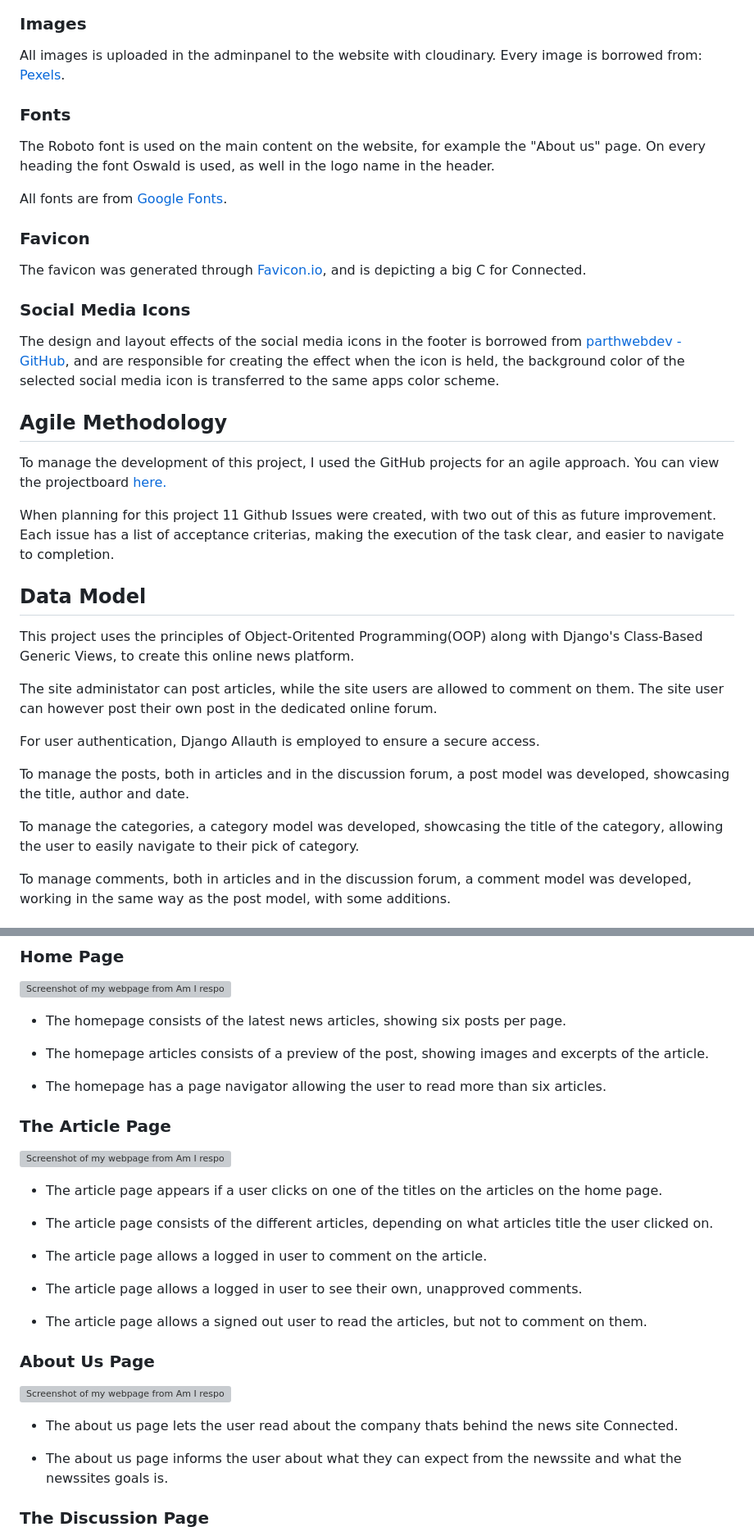
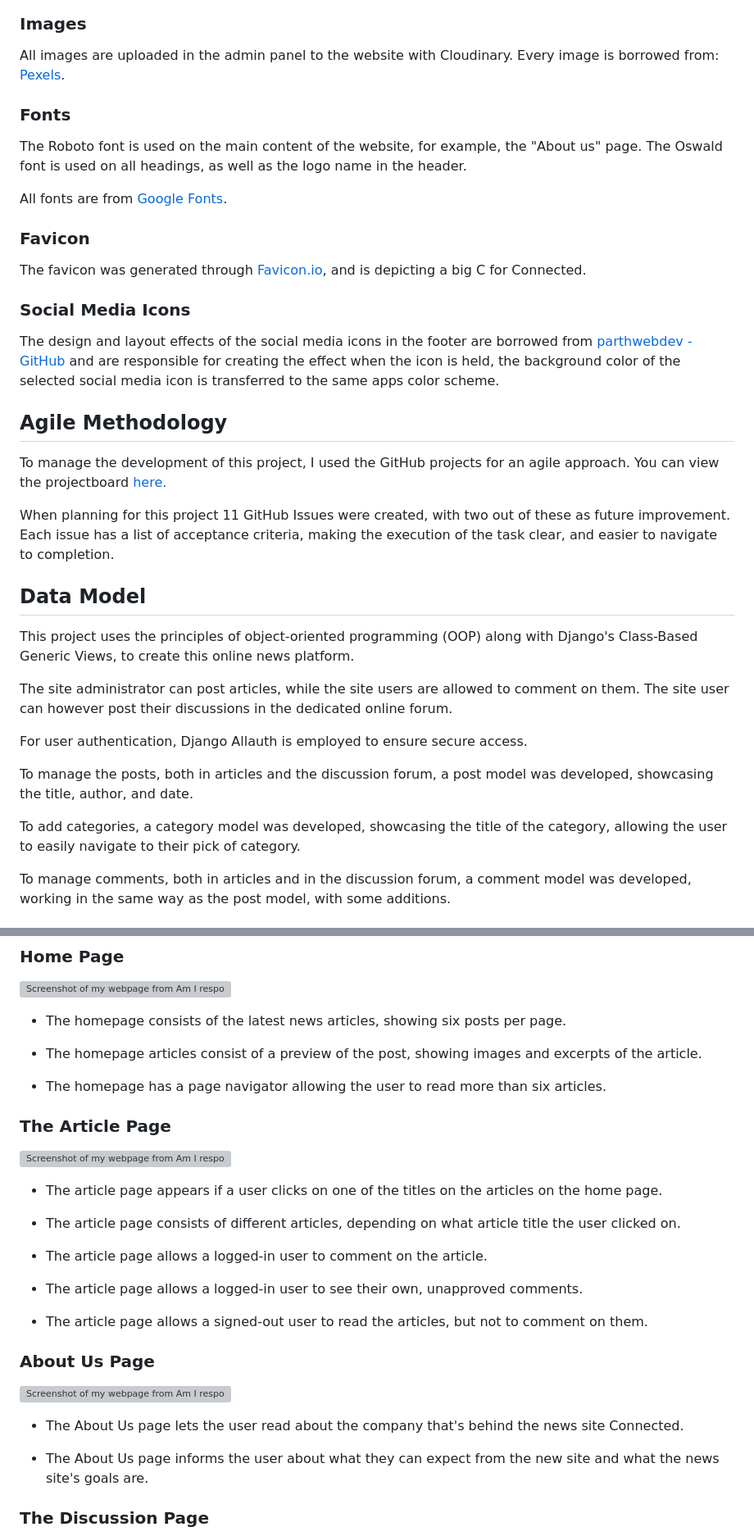
Before and after one commit to tildeholmqvist/connected, a Markdown page: README.md, 2 parts joined by grey strips. Shown at 82% size. GitHub-like rendering; grey boxes are pictures that could not be loaded.

```diff
--- a/README.md
+++ b/README.md
@@ -199,14 +199,14 @@ The colors or the button is matched and faded with different generic gradient pa
 
 ### Images
 
-All images is uploaded in the adminpanel to the website with cloudinary.
+All images are uploaded in the admin panel to the website with Cloudinary.
 Every image is borrowed from:
 [Pexels](https://www.pexels.com/sv-se/).
 
 ### Fonts
 
-The Roboto font is used on the main content on the website, for example the "About us" page.
-On every heading the font Oswald is used, as well in the logo name in the header.
+The Roboto font is used on the main content of the website, for example, the "About us" page.
+The Oswald font is used on all headings, as well as the logo name in the header.
 
 All fonts are from [Google Fonts](https://fonts.google.com/).
 
@@ -216,7 +216,7 @@ The favicon was generated through [Favicon.io](https://favicon.io/), and is depi
 
 ### Social Media Icons
 
-The design and layout effects of the social media icons in the footer is borrowed from [parthwebdev - GitHub](https://github.com/parthwebdev/UI-Components/blob/main/Socials/02/index.html), and are responsible for creating the effect when the icon is held, the background color of the selected social media icon is transferred to the same apps color scheme.
+The design and layout effects of the social media icons in the footer are borrowed from [parthwebdev - GitHub](https://github.com/parthwebdev/UI-Components/blob/main/Socials/02/index.html) and are responsible for creating the effect when the icon is held, the background color of the selected social media icon is transferred to the same apps color scheme.
 
 ## Agile Methodology
 
@@ -224,22 +224,22 @@ To manage the development of this project, I used the GitHub projects for an agi
 You can view the projectboard
 [here.](https://github.com/users/tildeholmqvist/projects/9)
 
-When planning for this project 11 Github Issues were created, with two out of this as future improvement.
-Each issue has a list of acceptance criterias, making the execution of the task clear, and easier to navigate to completion.
+When planning for this project 11 GitHub Issues were created, with two out of these as future improvement.
+Each issue has a list of acceptance criteria, making the execution of the task clear, and easier to navigate to completion.
 
 ## Data Model
 
-This project uses the principles of Object-Oritented Programming(OOP) along with Django's Class-Based Generic Views, to create this online news platform.
+This project uses the principles of object-oriented programming (OOP) along with Django's Class-Based Generic Views, to create this online news platform.
 
-The site administator can post articles, while the site users are allowed to comment on them.
-The site user can however post their own post in the dedicated online forum.
+The site administrator can post articles, while the site users are allowed to comment on them.
+The site user can however post their discussions in the dedicated online forum.
 
-For user authentication, Django Allauth is employed to ensure a secure access.
+For user authentication, Django Allauth is employed to ensure secure access.
 
-To manage the posts, both in articles and in the discussion forum, a post model was developed,
-showcasing the title, author and date.
+To manage the posts, both in articles and the discussion forum, a post model was developed,
+showcasing the title, author, and date.
 
-To manage the categories, a category model was developed, showcasing the title of the category, allowing the user to easily navigate to their pick of category.
+To add categories, a category model was developed, showcasing the title of the category, allowing the user to easily navigate to their pick of category.
 
 To manage comments, both in articles and in the discussion forum, a comment model was developed, working in the same way as the post model, with some additions.
 
@@ -288,7 +288,7 @@ To manage comments, both in articles and in the discussion forum, a comment mode
 
 - The homepage consists of the latest news articles, showing six posts per page.
 
-- The homepage articles consists of a preview of the post, showing images and excerpts of the article.
+- The homepage articles consist of a preview of the post, showing images and excerpts of the article.
 
 - The homepage has a page navigator allowing the user to read more than six articles.
 
@@ -298,21 +298,21 @@ To manage comments, both in articles and in the discussion forum, a comment mode
 
 - The article page appears if a user clicks on one of the titles on the articles on the home page.
 
-- The article page consists of the different articles, depending on what articles title the user clicked on.
+- The article page consists of different articles, depending on what article title the user clicked on.
 
-- The article page allows a logged in user to comment on the article.
+- The article page allows a logged-in user to comment on the article.
 
-- The article page allows a logged in user to see their own, unapproved comments.
+- The article page allows a logged-in user to see their own, unapproved comments.
 
-- The article page allows a signed out user to read the articles, but not to comment on them.
+- The article page allows a signed-out user to read the articles, but not to comment on them.
 
 ### About Us Page
 
 ![Screenshot of my webpage from Am I responsive?](/docs/readme_images/about-us.png)
 
-- The about us page lets the user read about the company thats behind the news site Connected.
+- The About Us page lets the user read about the company that's behind the news site Connected.
 
-- The about us page informs the user about what they can expect from the newssite and what the newssites goals is.
+- The About Us page informs the user about what they can expect from the new site and what the news site's goals are.
 
 ### The Discussion Page
 
```
Also changed, not shown: other parts of README.md (+86 -85 lines).
